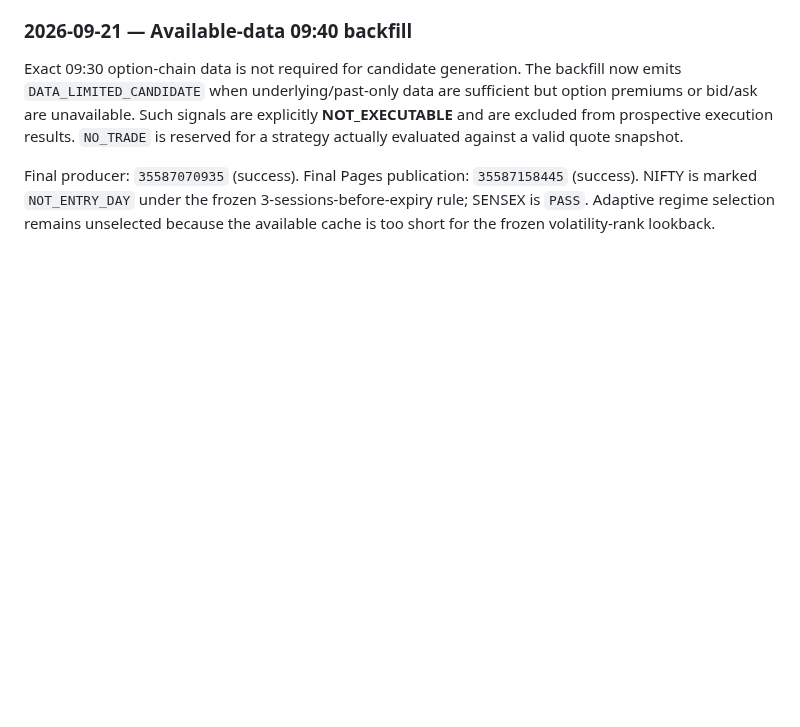
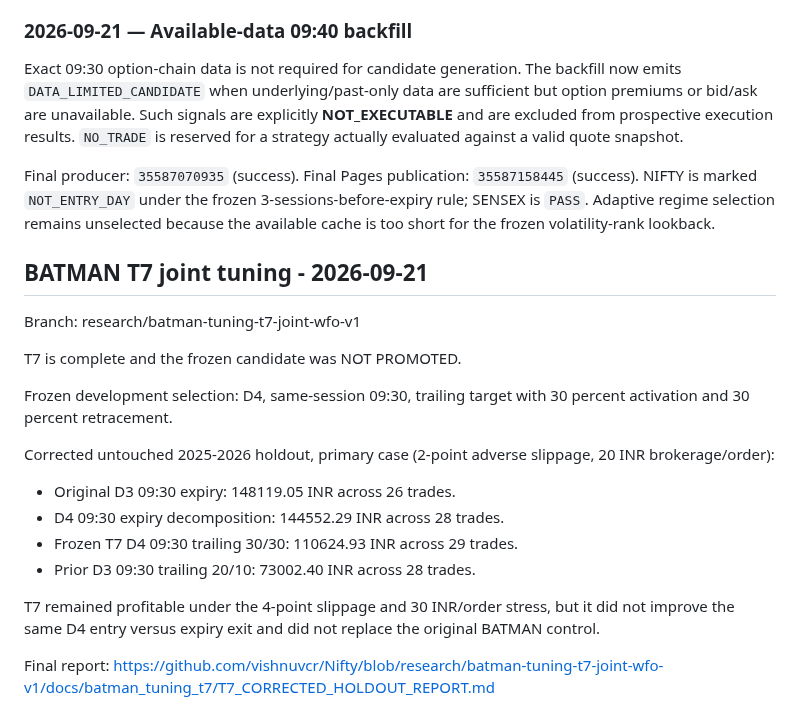
Before and after one commit to vishnuvcr/Nifty, a Markdown page: README.md, the part around the change. GitHub-like rendering; blank space fills up the shorter version.

Commit message:
docs batman T7 final research status

```diff
--- a/README.md
+++ b/README.md
@@ -217,3 +217,22 @@ The common Paper Trade Signals Producer now waits for all child workflows and pe
 Exact 09:30 option-chain data is not required for candidate generation. The backfill now emits `DATA_LIMITED_CANDIDATE` when underlying/past-only data are sufficient but option premiums or bid/ask are unavailable. Such signals are explicitly **NOT_EXECUTABLE** and are excluded from prospective execution results. `NO_TRADE` is reserved for a strategy actually evaluated against a valid quote snapshot.
 
 Final producer: `35587070935` (success). Final Pages publication: `35587158445` (success). NIFTY is marked `NOT_ENTRY_DAY` under the frozen 3-sessions-before-expiry rule; SENSEX is `PASS`. Adaptive regime selection remains unselected because the available cache is too short for the frozen volatility-rank lookback.
+
+
+## BATMAN T7 joint tuning - 2026-09-21
+
+Branch: research/batman-tuning-t7-joint-wfo-v1
+
+T7 is complete and the frozen candidate was NOT PROMOTED.
+
+Frozen development selection: D4, same-session 09:30, trailing target with 30 percent activation and 30 percent retracement.
+
+Corrected untouched 2025-2026 holdout, primary case (2-point adverse slippage, 20 INR brokerage/order):
+- Original D3 09:30 expiry: 148119.05 INR across 26 trades.
+- D4 09:30 expiry decomposition: 144552.29 INR across 28 trades.
+- Frozen T7 D4 09:30 trailing 30/30: 110624.93 INR across 29 trades.
+- Prior D3 09:30 trailing 20/10: 73002.40 INR across 28 trades.
+
+T7 remained profitable under the 4-point slippage and 30 INR/order stress, but it did not improve the same D4 entry versus expiry exit and did not replace the original BATMAN control.
+
+Final report: https://github.com/vishnuvcr/Nifty/blob/research/batman-tuning-t7-joint-wfo-v1/docs/batman_tuning_t7/T7_CORRECTED_HOLDOUT_REPORT.md
```
